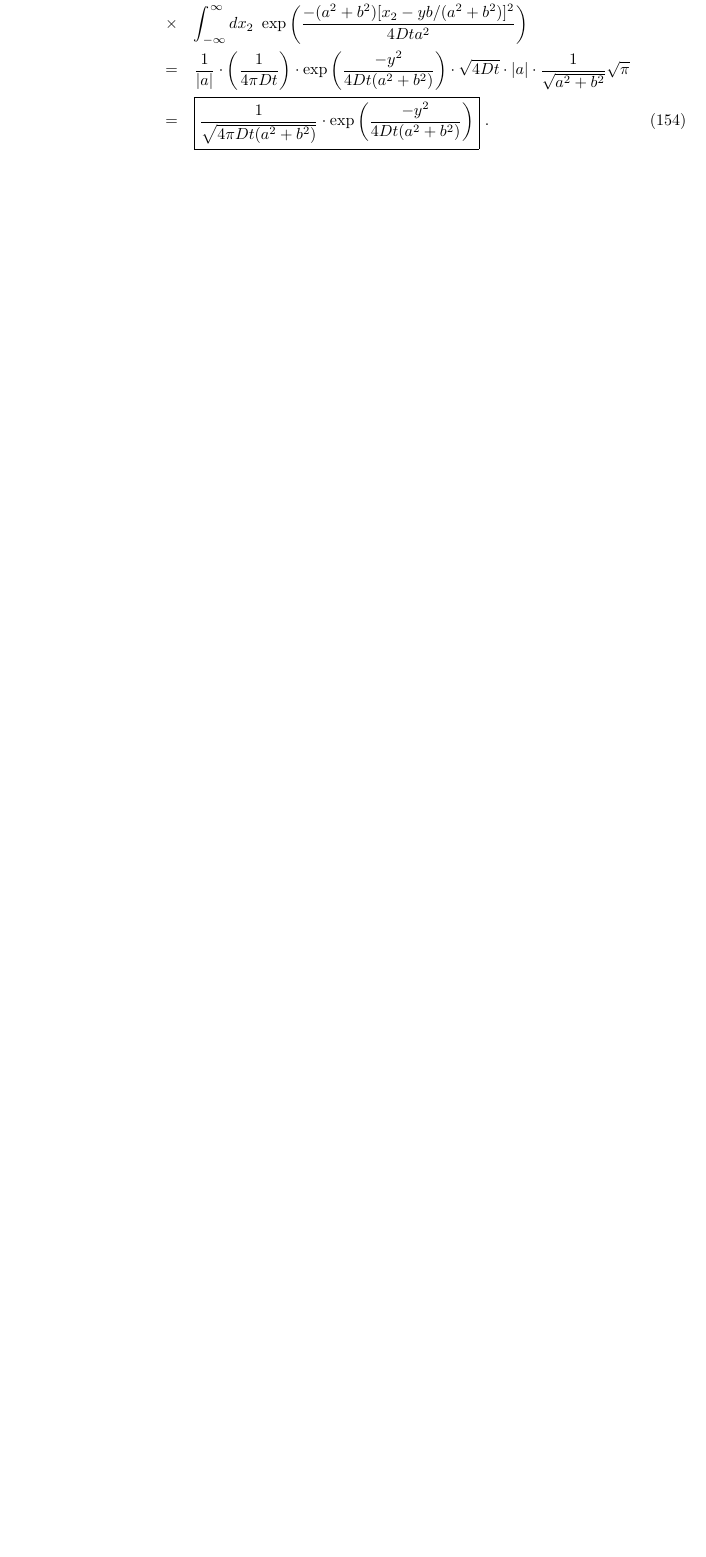
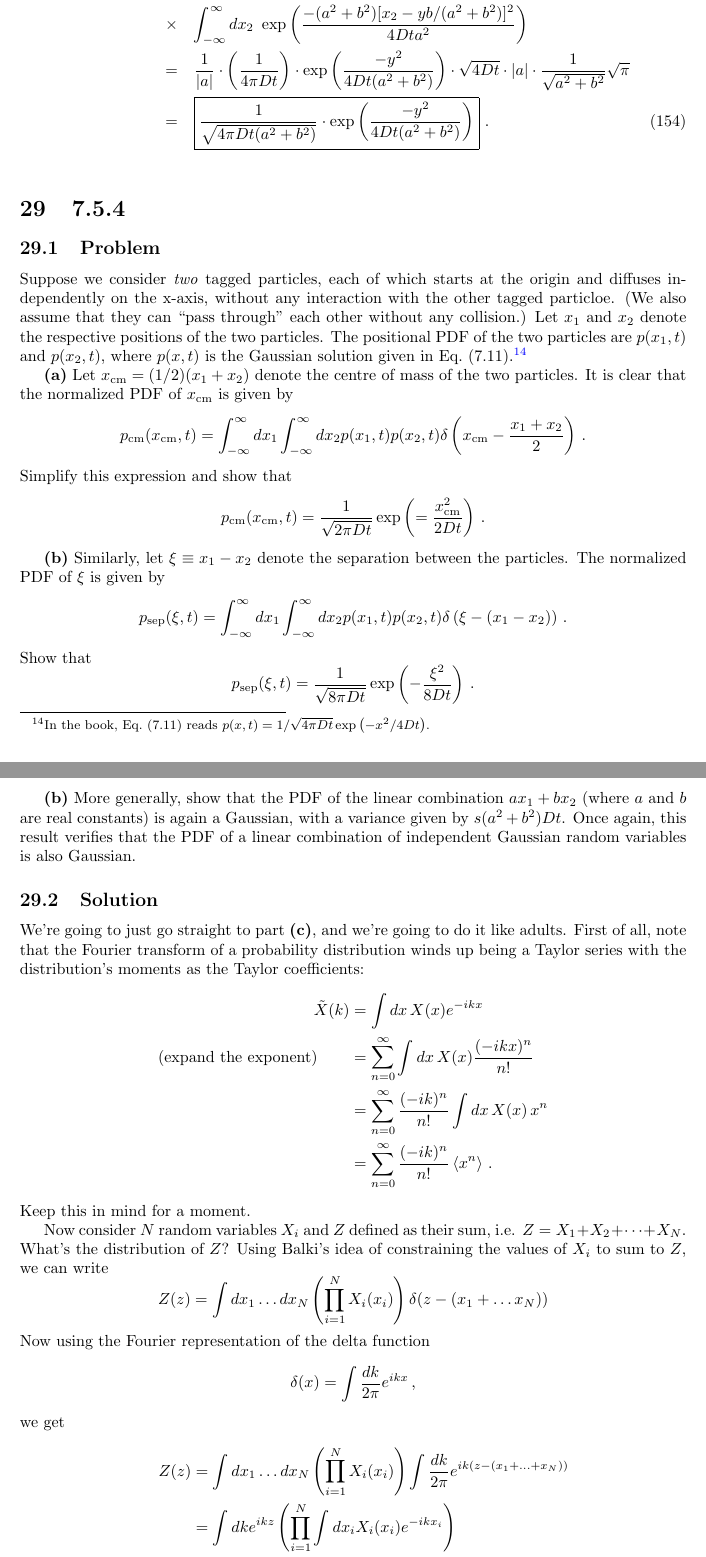
Before and after one commit to DanielSank/balakrishnan-nonequilibrium, a LaTeX document (main.tex, which reads 7.5.4.tex, content.tex, macros.tex): part of page 43 of 45 before the commit and two parts of pages 43 and 44 of 49 after it, the two joined at a grey line, cut so that both start at the same text, the shorter picture padded with empty space. Compiled offline with pdfLaTeX.

Commit message:
Add 7.5.4 via cumulants, with a proof of central limit.

```diff
--- /dev/null
+++ b/7.5.4.tex
@@ -0,0 +1,67 @@
+\levelstay{7.5.4}
+
+\leveldown{Problem}
+
+Suppose we consider \emph{two} tagged particles, each of which starts at the origin and diffuses independently on the x-axis, without any interaction with the other tagged particloe. (We also assume that they can ``pass through'' each other without any collision.) Let $x_1$ and $x_2$ denote the respective positions of the two particles.
+The positional PDF of the two particles are $p(x_1, t)$ and $p(x_2, t)$, where $p(x, t)$ is the Gaussian solution given in Eq.~(7.11).\footnote{In the book, Eq.~(7.11) reads $p(x, t) = 1/\sqrt{4 \pi D t} \exp \left( -x^2 / 4 D t \right)$.}
+
+\textbf{(a)} Let $x_\text{cm} = (1/2) (x_1 + x_2)$ denote the centre of mass of the two particles.
+It is clear that the normalized PDF of $x_\text{cm}$ is given by
+\begin{equation*}
+  p_\text{cm}(x_\text{cm}, t) = \int_{-\infty}^\infty dx_1 \int_{-\infty}^\infty dx_2 p(x_1, t) p(x_2, t) \delta \left( x_\text{cm} - \frac{x_1 + x_2}{2} \right)
+  \, .
+\end{equation*}
+Simplify this expression and show that
+\begin{equation*}
+  p_\text{cm}(x_\text{cm}, t) = \frac{1}{\sqrt{2 \pi D t}} \exp \left( = \frac{x_\text{cm}^2}{2 D t} \right)
+  \, .
+\end{equation*}
+
+\textbf{(b)} Similarly, let $\xi \equiv x_1 - x_2$ denote the separation between the particles.
+The normalized PDF of $\xi$ is given by
+\begin{equation*}
+  p_\text{sep}(\xi, t) = \int_{-\infty}^\infty dx_1 \int_{-\infty}^\infty dx_2 p(x_1, t) p(x_2, t) \delta \left( \xi - (x_1 - x_2) \right)
+  \, .
+\end{equation*}
+Show that
+\begin{equation*}
+  p_\text{sep}(\xi, t) = \frac{1}{\sqrt{8 \pi D t}} \exp \left( - \frac{\xi^2}{8 D t} \right)
+  \, .
+\end{equation*}
+
+\textbf{(b)} More generally, show that the PDF of the linear combination $ax_1 + b x_2$ (where $a$ and $b$ are real constants) is again a Gaussian, with a variance given by $s(a^2 + b^2)Dt$.
+Once again, this result verifies that the PDF of a linear combination of independent Gaussian random variables is also Gaussian.
+
+\levelstay{Solution}
+
+We're going to just go straight to part \textbf{(c)}, and we're going to do it like adults.
+First of all, note that the Fourier transform of a probability distribution winds up being a Taylor series with the distribution's moments as the Taylor coefficients:
+\begin{align*}
+  \tilde{X}(k) &= \int dx \, X(x) e^{-i k x} \\
+  \text{(expand the exponent)} \qquad
+  &= \sum_{n=0}^\infty \int dx \, X(x) \frac{(-i k x)^n}{n!} \\
+  &= \sum_{n=0}^\infty \frac{(-i k)^n}{n!} \int dx \, X(x) \, x^n \\
+  &= \sum_{n=0}^\infty \frac{(-i k)^n}{n!} \angavg{x^n}
+  \, .
+\end{align*}
+Keep this in mind for a moment.
+
+Now consider $N$ random variables ${X_i}$ and $Z$ defined as their sum, i.e. $Z = X_1 + X_2 + \cdots + X_N$.
+What's the distribution of $Z$?
+Using Balki's idea of constraining the values of $X_i$ to sum to $Z$, we can write
+\begin{equation*}
+  Z(z) = \int dx_1 \ldots dx_N \left( \prod_{i=1}^N X_i(x_i) \right) \delta(z - (x_1 + \ldots x_N))
+\end{equation*}
+Now using the Fourier representation of the delta function
+\begin{equation*}
+  \delta(x) = \int \frac{dk}{2\pi} e^{i k x}
+  \, ,
+\end{equation*}
+we get
+\begin{align*}
+  Z(z)
+  &= \int dx_1 \ldots dx_N \left( \prod_{i=1}^N X_i(x_i) \right) \int \frac{dk}{2\pi} e^{i k (z - (x_1 + \ldots + x_N))} \\
+  &= \int dk e^{i k z} \left( \prod_{i=1}^N \int dx_i X_i(x_i) e^{-i k x_i} \right) \\
+  &= \int dk e^{i k z} \left( \prod_{i=1}^N \tilde{X}_i(k) \right) \\
+  \Rightarrow \tilde{Z}(k) &= \prod_{i=1}^N \tilde{X}_i(k)
+\end{align*}
--- a/content.tex
+++ b/content.tex
@@ -31,5 +31,6 @@
 \subimportlevel{./}{7.5.2_ao}{0}
 \subimportlevel{./}{7.5.3_ao}{0}
 \subimportlevel{./}{7.5.4_ao}{0}
+\subimportlevel{./}{7.5.4}{0}
 \subimportlevel{./}{7.5.5_ao}{0}
 \subimportlevel{./}{7.5.6_ao}{0}
--- a/macros.tex
+++ b/macros.tex
@@ -12,6 +12,7 @@
 \newcommand{\laplace}[1]{{\int_{0}^{\infty}dt~#1 e^{-s t}}}
 \newcommand{\ft}[2]{{\int_{-\infty}^{\infty} d #1~ #2 e^{-i k #1}}}
 \newcommand{\braket}[2]{{\langle #1|#2 \rangle}}
+\newcommand{\cumulant}[1]{\left \langle \left \langle #1 \right \rangle \right \rangle}
 
 
 % Figures. Example usage:
```
Also changed, not shown: 7.5.4.tex (79 more changed lines).
